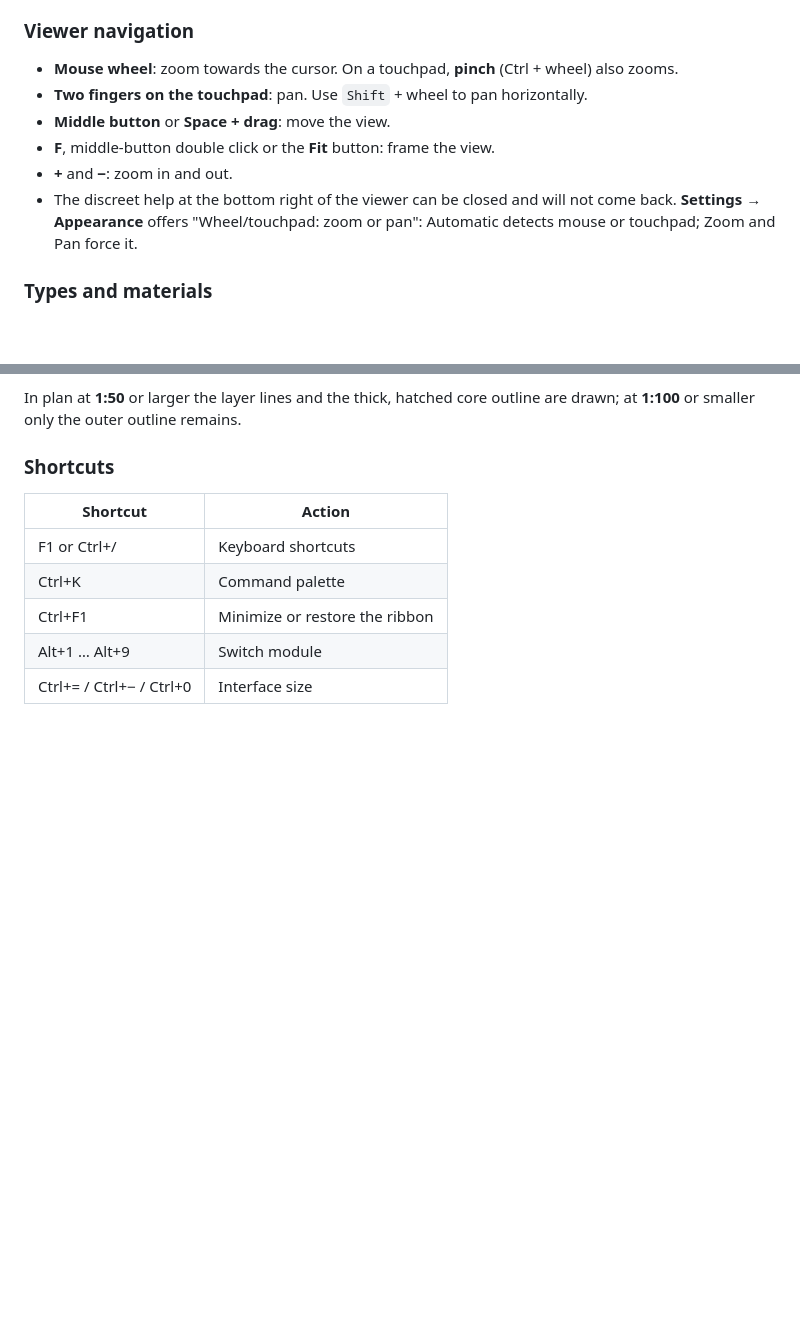
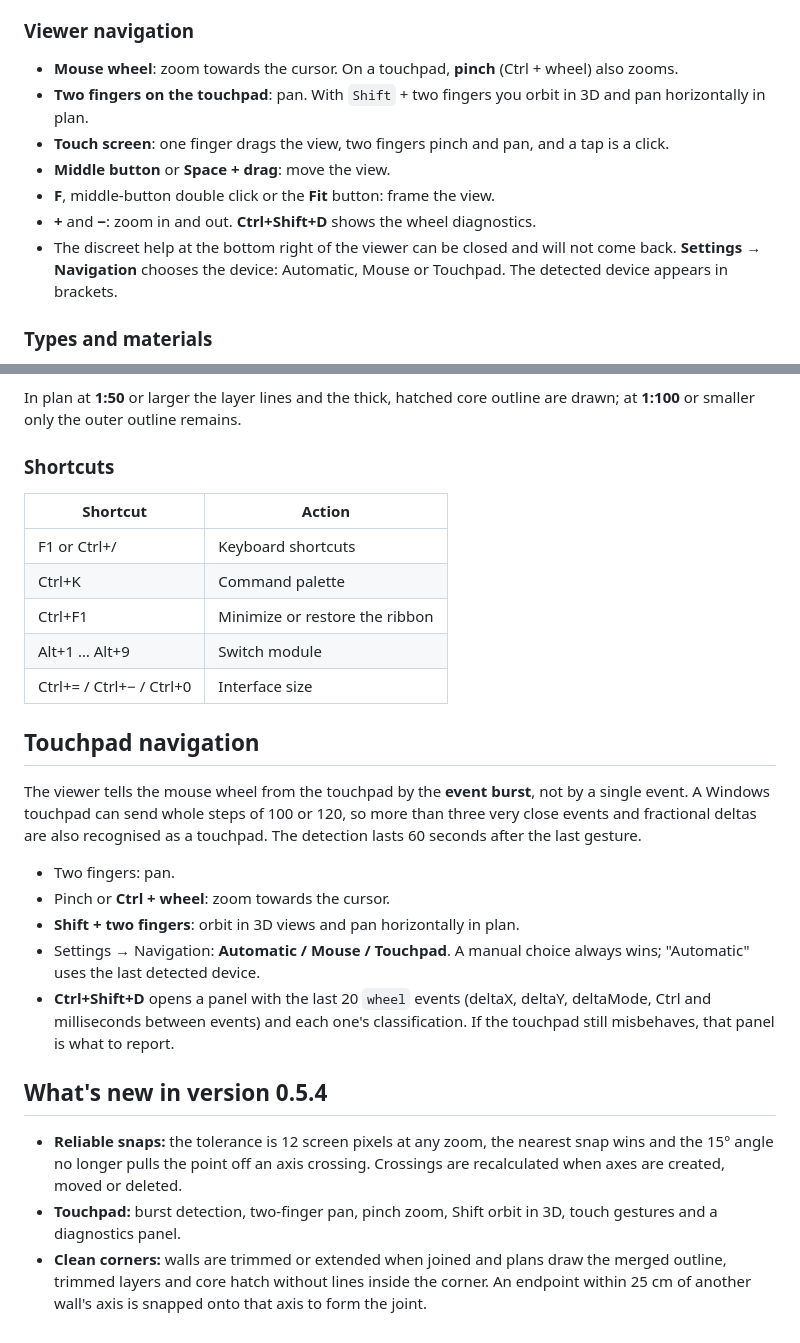
Before and after one commit to sant4work01-ADS/open-rvt, a Markdown page: docs/manual-rapido.en.md, 2 parts joined by grey strips. GitHub-like rendering; blank space fills up the shorter version.

```diff
--- a/docs/manual-rapido.en.md
+++ b/docs/manual-rapido.en.md
@@ -20,13 +20,16 @@ description "Available soon": there is no file to open yet.
 
 - **Mouse wheel**: zoom towards the cursor. On a touchpad, **pinch** (Ctrl + wheel)
   also zooms.
-- **Two fingers on the touchpad**: pan. Use `Shift` + wheel to pan horizontally.
+- **Two fingers on the touchpad**: pan. With `Shift` + two fingers you orbit in 3D and
+  pan horizontally in plan.
+- **Touch screen**: one finger drags the view, two fingers pinch and pan, and a tap is
+  a click.
 - **Middle button** or **Space + drag**: move the view.
 - **F**, middle-button double click or the **Fit** button: frame the view.
-- **+** and **−**: zoom in and out.
+- **+** and **−**: zoom in and out. **Ctrl+Shift+D** shows the wheel diagnostics.
 - The discreet help at the bottom right of the viewer can be closed and will not come
-  back. **Settings → Appearance** offers "Wheel/touchpad: zoom or pan": Automatic
-  detects mouse or touchpad; Zoom and Pan force it.
+  back. **Settings → Navigation** chooses the device: Automatic, Mouse or Touchpad.
+  The detected device appears in brackets.
 
 ### Types and materials
 
@@ -62,3 +65,31 @@ drawn; at **1:100** or smaller only the outer outline remains.
 | Ctrl+F1 | Minimize or restore the ribbon |
 | Alt+1 … Alt+9 | Switch module |
 | Ctrl+= / Ctrl+− / Ctrl+0 | Interface size |
+
+## Touchpad navigation
+
+The viewer tells the mouse wheel from the touchpad by the **event burst**, not by a
+single event. A Windows touchpad can send whole steps of 100 or 120, so more than
+three very close events and fractional deltas are also recognised as a touchpad. The
+detection lasts 60 seconds after the last gesture.
+
+- Two fingers: pan.
+- Pinch or **Ctrl + wheel**: zoom towards the cursor.
+- **Shift + two fingers**: orbit in 3D views and pan horizontally in plan.
+- Settings → Navigation: **Automatic / Mouse / Touchpad**. A manual choice always wins;
+  "Automatic" uses the last detected device.
+- **Ctrl+Shift+D** opens a panel with the last 20 `wheel` events (deltaX, deltaY,
+  deltaMode, Ctrl and milliseconds between events) and each one's classification. If
+  the touchpad still misbehaves, that panel is what to report.
+
+## What's new in version 0.5.4
+
+- **Reliable snaps:** the tolerance is 12 screen pixels at any zoom, the nearest snap
+  wins and the 15° angle no longer pulls the point off an axis crossing. Crossings are
+  recalculated when axes are created, moved or deleted.
+- **Touchpad:** burst detection, two-finger pan, pinch zoom, Shift orbit in 3D, touch
+  gestures and a diagnostics panel.
+- **Clean corners:** walls are trimmed or extended when joined and plans draw the
+  merged outline, trimmed layers and core hatch without lines inside the corner. An
+  endpoint within 25 cm of another wall's axis is snapped onto that axis to form the
+  joint.
```
Also changed, not shown: docs/manual-rapido.md (+35 -4 lines), docs/progreso/O006e.md (added, +103 -0 lines), docs/capturas/o006e_3d.png (added), docs/capturas/o006e_enganche.png (added), docs/capturas/o006e_esquinas_1100.png (added), docs/capturas/o006e_esquinas_150.png (added), 12 other files.
